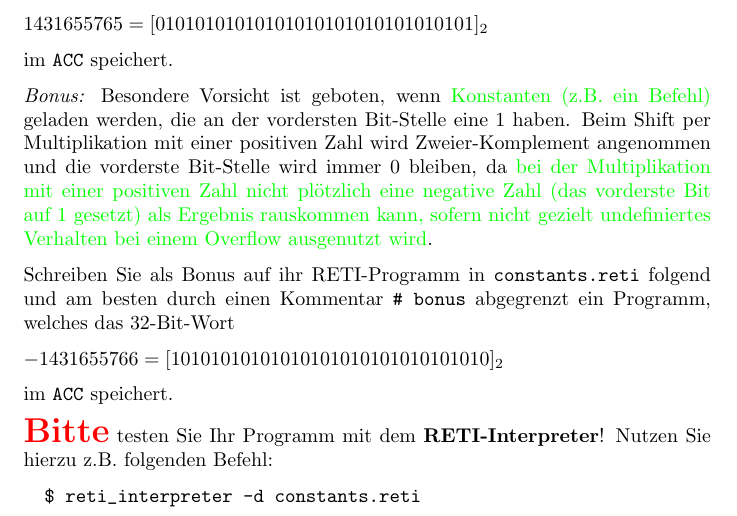
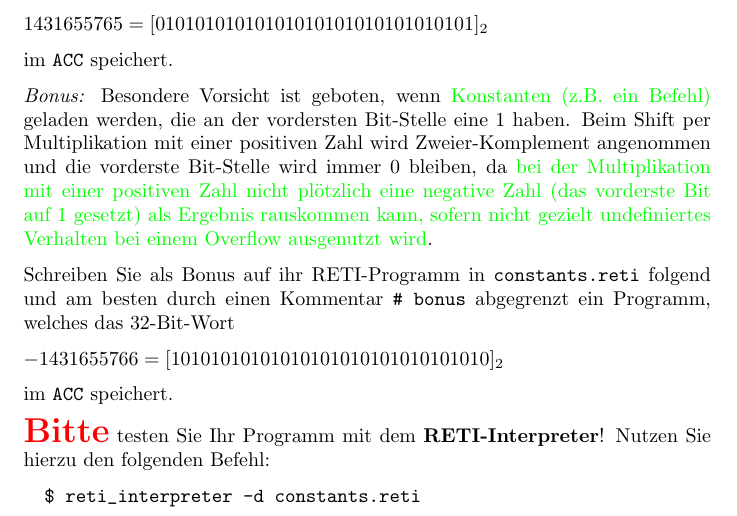
Before and after one commit to areotwister/-bungsbaltt-3, a LaTeX document (0087a_edit.tex): part of page 1 of 2, cut so that both start at the same text. Compiled offline with pdfLaTeX.

Commit message:
small change

```diff
--- a/0087a_edit.tex
+++ b/0087a_edit.tex
@@ -48,7 +48,7 @@
 
 	im \texttt{ACC} speichert.
 
-  {\LARGE\bfseries\textcolor{red}{Bitte}} testen Sie Ihr Programm mit dem \textbf{RETI-Interpreter}! Nutzen Sie hierzu z.B. folgenden Befehl:
+  {\LARGE\bfseries\textcolor{red}{Bitte}} testen Sie Ihr Programm mit dem \textbf{RETI-Interpreter}! Nutzen Sie hierzu den folgenden Befehl:
 	\begin{verbatim}
 		$ reti_interpreter -d constants.reti
 	\end{verbatim}
```
Also changed, not shown: 0087a_edit.pdf.
